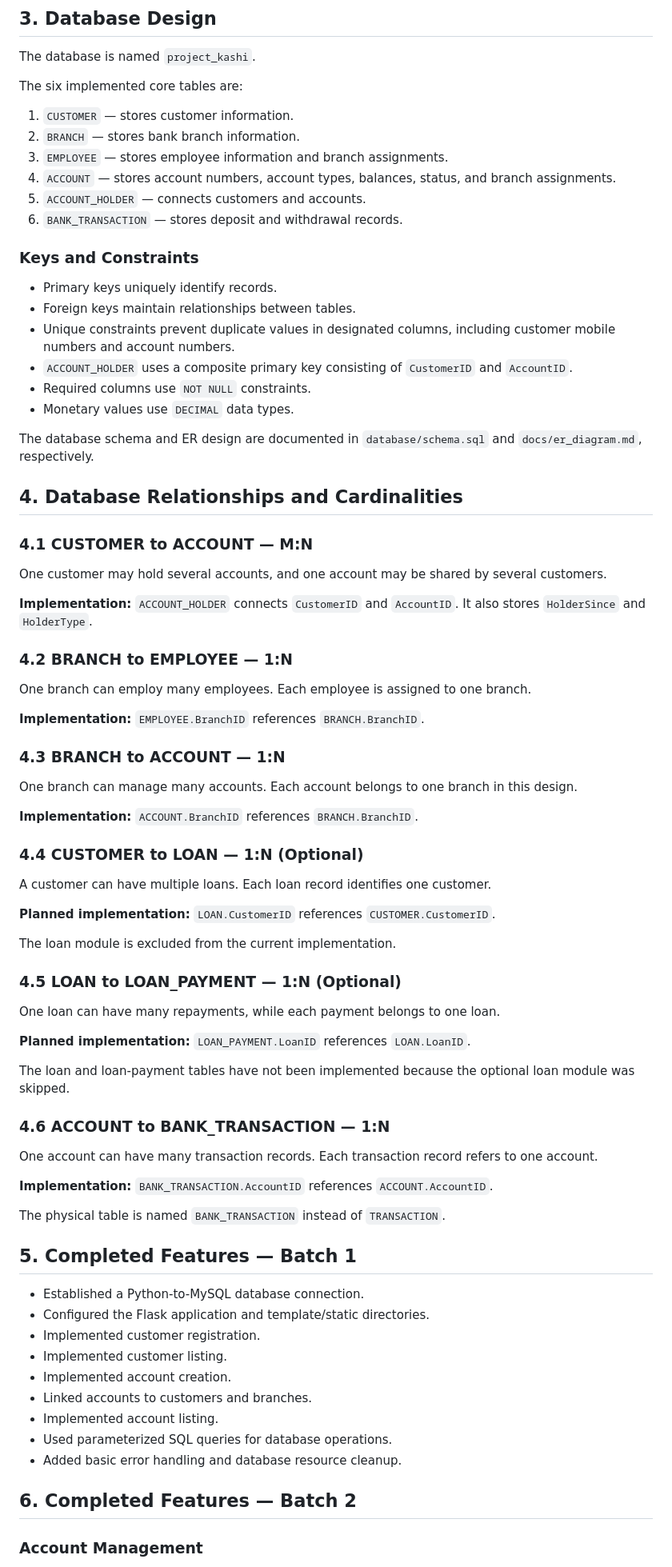
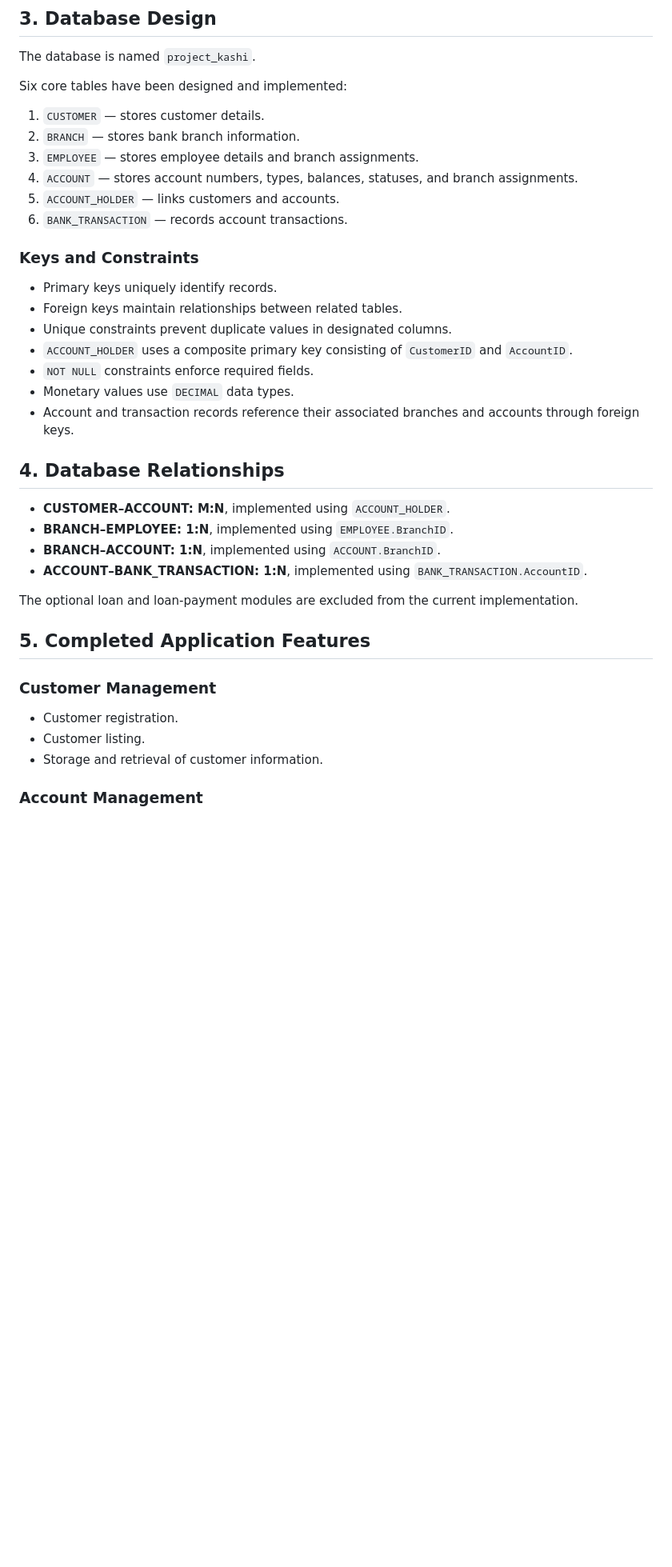
Before and after one commit to adhilarafathv/project-kashi, a Markdown page: docs/project_status.md, the part around one of its changes. Shown at 80% size. Drawn GitHub-style; blank space fills up the shorter version.

```diff
--- a/docs/project_status.md
+++ b/docs/project_status.md
@@ -48,82 +51,38 @@ Project Kashi/
 
 The database is named `project_kashi`.
 
-The six implemented core tables are:
+Six core tables have been designed and implemented:
 
-1. `CUSTOMER` — stores customer information.
+1. `CUSTOMER` — stores customer details.
 2. `BRANCH` — stores bank branch information.
-3. `EMPLOYEE` — stores employee information and branch assignments.
-4. `ACCOUNT` — stores account numbers, account types, balances, status, and branch assignments.
-5. `ACCOUNT_HOLDER` — connects customers and accounts.
-6. `BANK_TRANSACTION` — stores deposit and withdrawal records.
+3. `EMPLOYEE` — stores employee details and branch assignments.
+4. `ACCOUNT` — stores account numbers, types, balances, statuses, and branch assignments.
+5. `ACCOUNT_HOLDER` — links customers and accounts.
+6. `BANK_TRANSACTION` — records account transactions.
 
 ### Keys and Constraints
+- Primary keys uniquely identify records.
+- Foreign keys maintain relationships between related tables.
+- Unique constraints prevent duplicate values in designated columns.
+- `ACCOUNT_HOLDER` uses a composite primary key consisting of `CustomerID` and `AccountID`.
+- `NOT NULL` constraints enforce required fields.
+- Monetary values use `DECIMAL` data types.
+- Account and transaction records reference their associated branches and accounts through foreign keys.
 
-- Primary keys uniquely identify records.
-- Foreign keys maintain relationships between tables.
-- Unique constraints prevent duplicate values in designated columns, including customer mobile numbers and account numbers.
-- `ACCOUNT_HOLDER` uses a composite primary key consisting of `CustomerID` and `AccountID`.
-- Required columns use `NOT NULL` constraints.
-- Monetary values use `DECIMAL` data types.
+## 4. Database Relationships
 
-The database schema and ER design are documented in `database/schema.sql` and `docs/er_diagram.md`, respectively.
+- **CUSTOMER–ACCOUNT: M:N**, implemented using `ACCOUNT_HOLDER`.
+- **BRANCH–EMPLOYEE: 1:N**, implemented using `EMPLOYEE.BranchID`.
+- **BRANCH–ACCOUNT: 1:N**, implemented using `ACCOUNT.BranchID`.
+- **ACCOUNT–BANK_TRANSACTION: 1:N**, implemented using `BANK_TRANSACTION.AccountID`.
 
-## 4. Database Relationships and Cardinalities
+The optional loan and loan-payment modules are excluded from the current implementation.
 
-### 4.1 CUSTOMER to ACCOUNT — M:N
+## 5. Completed Application Features
 
-One customer may hold several accounts, and one account may be shared by several customers.
-
-**Implementation:** `ACCOUNT_HOLDER` connects `CustomerID` and `AccountID`. It also stores `HolderSince` and `HolderType`.
-
-### 4.2 BRANCH to EMPLOYEE — 1:N
-
-One branch can employ many employees. Each employee is assigned to one branch.
-
-**Implementation:** `EMPLOYEE.BranchID` references `BRANCH.BranchID`.
-
-### 4.3 BRANCH to ACCOUNT — 1:N
-
-One branch can manage many accounts. Each account belongs to one branch in this design.
-
-**Implementation:** `ACCOUNT.BranchID` references `BRANCH.BranchID`.
-
-### 4.4 CUSTOMER to LOAN — 1:N (Optional)
-
-A customer can have multiple loans. Each loan record identifies one customer.
-
-**Planned implementation:** `LOAN.CustomerID` references `CUSTOMER.CustomerID`.
-
-The loan module is excluded from the current implementation.
-
-### 4.5 LOAN to LOAN_PAYMENT — 1:N (Optional)
-
-One loan can have many repayments, while each payment belongs to one loan.
-
-**Planned implementation:** `LOAN_PAYMENT.LoanID` references `LOAN.LoanID`.
-
-The loan and loan-payment tables have not been implemented because the optional loan module was skipped.
-
-### 4.6 ACCOUNT to BANK_TRANSACTION — 1:N
-
-One account can have many transaction records. Each transaction record refers to one account.
-
-**Implementation:** `BANK_TRANSACTION.AccountID` references `ACCOUNT.AccountID`.
-
-The physical table is named `BANK_TRANSACTION` instead of `TRANSACTION`.
-
-## 5. Completed Features — Batch 1
-
-- Established a Python-to-MySQL database connection.
-- Configured the Flask application and template/static directories.
-- Implemented customer registration.
-- Implemented customer listing.
-- Implemented account creation.
-- Linked accounts to customers and branches.
-- Implemented account listing.
-- Used parameterized SQL queries for database operations.
-- Added basic error handling and database resource cleanup.
-
-## 6. Completed Features — Batch 2
+### Customer Management
+- Customer registration.
+- Customer listing.
+- Storage and retrieval of customer information.
 
 ### Account Management
```
Also changed, not shown: other parts of docs/project_status.md (+88 -52 lines).
